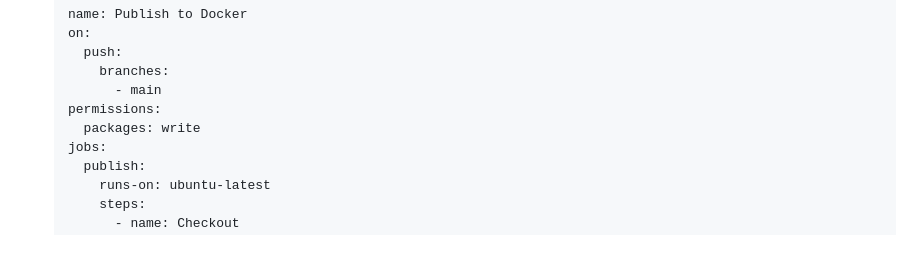
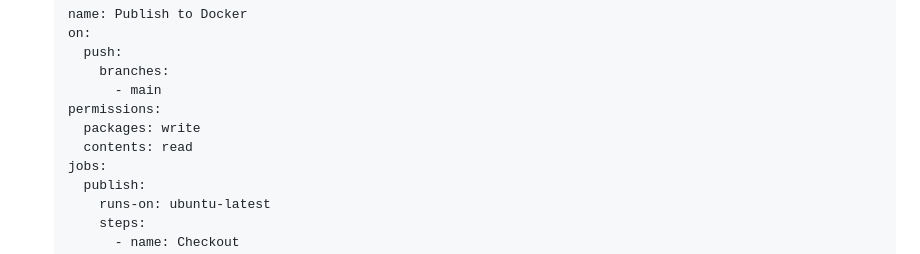
Before and after one commit to skills/publish-packages, a Markdown page: .github/steps/1-create-the-workflow-file.md, the part around the change. Drawn GitHub-style.

Commit message:
Update 1-create-the-workflow-file.md (#33)

```diff
--- a/.github/steps/1-create-the-workflow-file.md
+++ b/.github/steps/1-create-the-workflow-file.md
@@ -37,6 +37,7 @@ We'll start by creating the workflow file to publish a Docker image to GitHub Pa
          - main
    permissions:
      packages: write
+     contents: read
    jobs:
      publish:
        runs-on: ubuntu-latest
```
